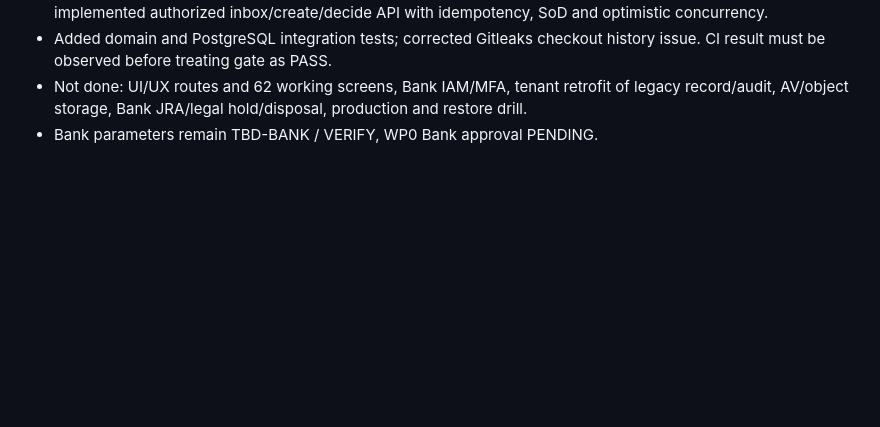
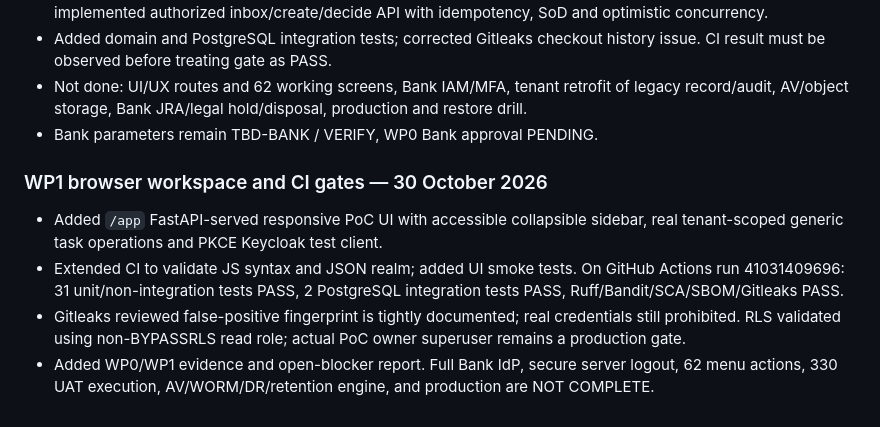
Before and after one commit to elanghaqeem-hash/DRM, a Markdown page: CHANGELOG.md, the part around the change. Rendered like a GitHub page; blank space fills up the shorter version.

Commit message:
docs(edarms): synchronize WP1 UI and verified CI gates

```diff
--- a/CHANGELOG.md
+++ b/CHANGELOG.md
@@ -50,3 +50,10 @@ Semua perubahan penting proyek Digital Records Management dicatat dalam berkas i
 - Added domain and PostgreSQL integration tests; corrected Gitleaks checkout history issue. CI result must be observed before treating gate as PASS.
 - Not done: UI/UX routes and 62 working screens, Bank IAM/MFA, tenant retrofit of legacy record/audit, AV/object storage, Bank JRA/legal hold/disposal, production and restore drill.
 - Bank parameters remain TBD-BANK / VERIFY, WP0 Bank approval PENDING.
+
+
+### WP1 browser workspace and CI gates — 30 October 2026
+- Added `/app` FastAPI-served responsive PoC UI with accessible collapsible sidebar, real tenant-scoped generic task operations and PKCE Keycloak test client.
+- Extended CI to validate JS syntax and JSON realm; added UI smoke tests. On GitHub Actions run 41031409696: 31 unit/non-integration tests PASS, 2 PostgreSQL integration tests PASS, Ruff/Bandit/SCA/SBOM/Gitleaks PASS.
+- Gitleaks reviewed false-positive fingerprint is tightly documented; real credentials still prohibited. RLS validated using non-BYPASSRLS read role; actual PoC owner superuser remains a production gate.
+- Added WP0/WP1 evidence and open-blocker report. Full Bank IdP, secure server logout, 62 menu actions, 330 UAT execution, AV/WORM/DR/retention engine, and production are NOT COMPLETE.
```
